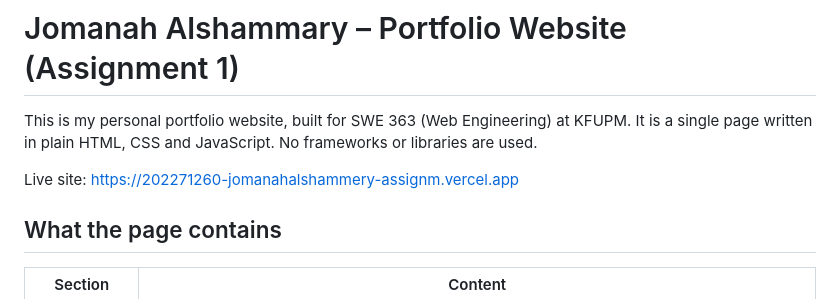
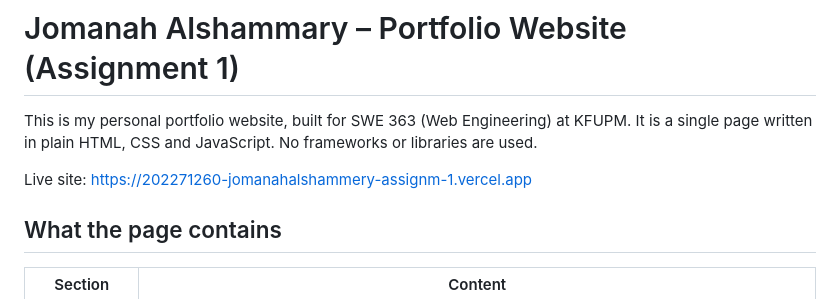
Before and after one commit to jomanah22/202271260-jomanahalshammery-assignment1, a Markdown page: README.md, the part around the change. Rendered like a GitHub page.

Commit message:
url fixed

```diff
--- a/README.md
+++ b/README.md
@@ -4,8 +4,7 @@ This is my personal portfolio website, built for SWE 363 (Web Engineering) at KF
 It is a single page written in plain HTML, CSS and JavaScript. No frameworks or libraries
 are used.
 
-Live site: https://202271260-jomanahalshammery-assignm.vercel.app
-
+Live site: https://202271260-jomanahalshammery-assignm-1.vercel.app
 ## What the page contains
 
 | Section | Content |
```
